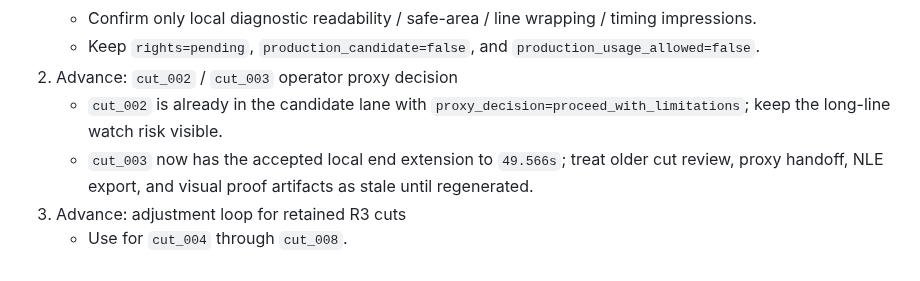
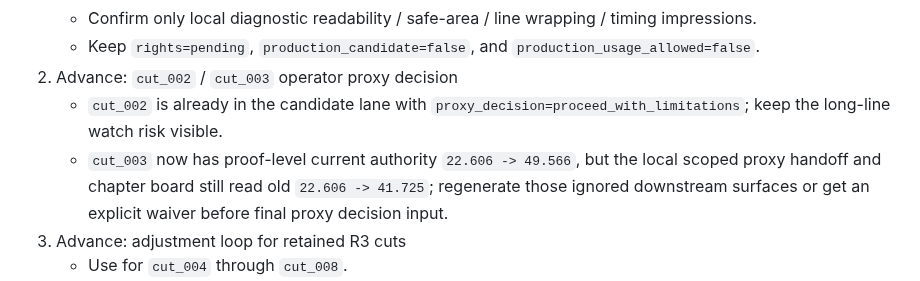
Before and after one commit to YuShimoji/ClipPipeGen, a Markdown page: docs/RUNTIME_STATE.md, the part around one of its changes. GitHub-like rendering.

```diff
--- a/docs/RUNTIME_STATE.md
+++ b/docs/RUNTIME_STATE.md
@@ -384,9 +415,10 @@ Review focus:
    - `cut_002` is already in the candidate lane with
      `proxy_decision=proceed_with_limitations`; keep the long-line watch risk
      visible.
-   - `cut_003` now has the accepted local end extension to `49.566s`; treat
-     older cut review, proxy handoff, NLE export, and visual proof artifacts as
-     stale until regenerated.
+   - `cut_003` now has proof-level current authority `22.606 -> 49.566`, but
+     the local scoped proxy handoff and chapter board still read old
+     `22.606 -> 41.725`; regenerate those ignored downstream surfaces or get
+     an explicit waiver before final proxy decision input.
 3. Advance: adjustment loop for retained R3 cuts
    - Use for `cut_004` through `cut_008`.
    - `cut_004` has been explicitly shrunk to start at `50.868s` and remains a
```
Also changed, not shown: other parts of docs/RUNTIME_STATE.md (+49 -18 lines), docs/CUT_003_REVIEW_CONTRACT_TAXONOMY_AUDIT.md (added, +117 -0 lines), docs/HANDOFF.md (+13 -4 lines).
